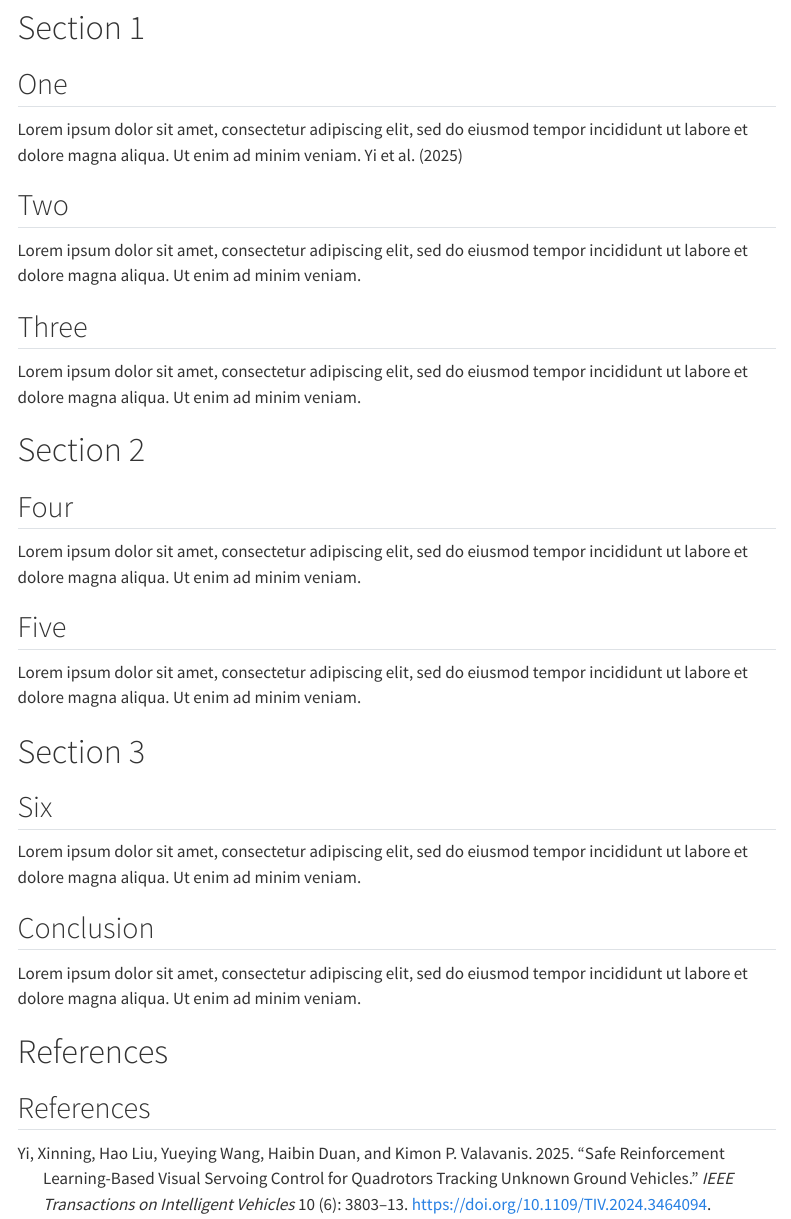
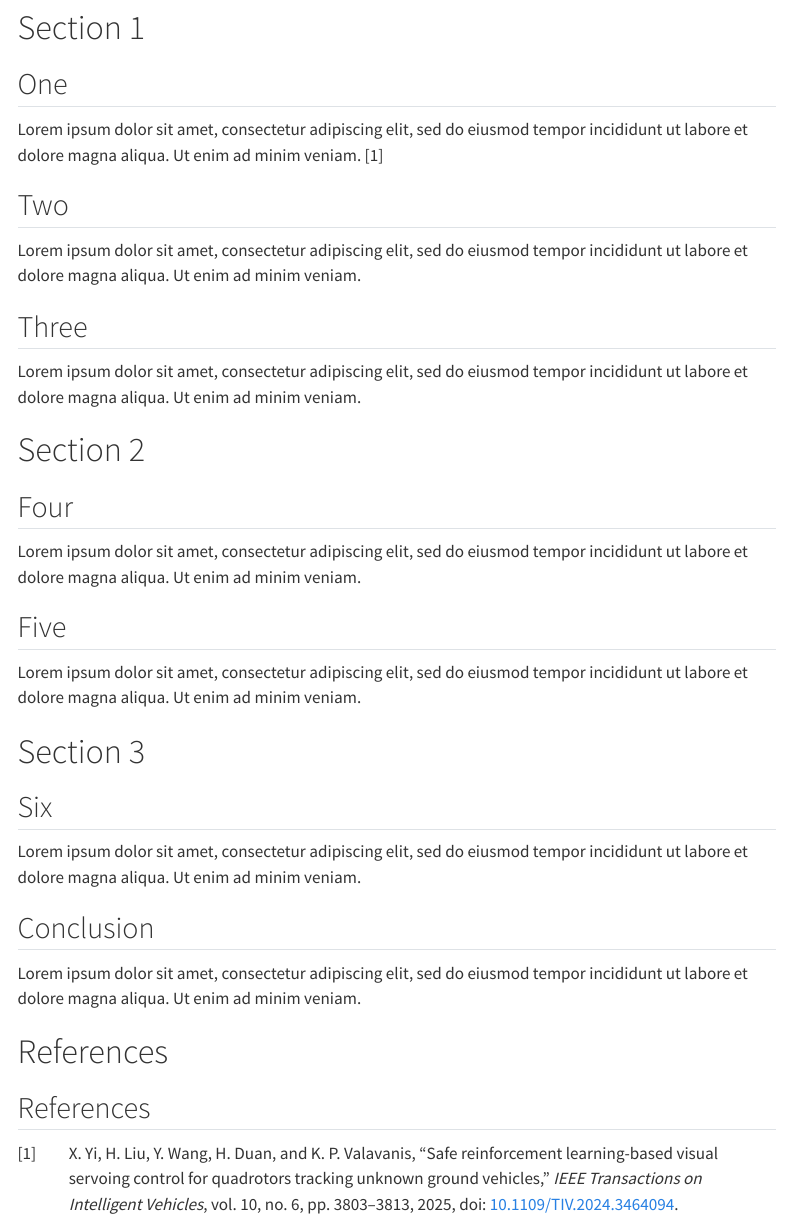
Before and after one commit to btgould/quarto-gatech, a Quarto document (template.qmd): the page in a window 1100 px wide, from 300 px down. Rendered offline with R 4.5, knitr and Pandoc in place of Quarto, with nearby package versions; menus at the side of the page are left out.

Commit message:
add ieee.csl reference formatting

```diff
--- a/_quarto.yml
+++ b/_quarto.yml
@@ -7,6 +7,5 @@ format: gatech-revealjs
 
 toc: true
 slide-number: c/t
+include-after-body: _extensions/gatech/assets/skip-section.html
 # number-sections: false
-bibliography: references.bib
-include-after-body: _extensions/gatech/assets/skip-section.html
--- a/template.qmd
+++ b/template.qmd
@@ -12,12 +12,17 @@ author:
 
 date: last-modified
 date-format: "MMMM D, YYYY"
+bibliography: references.bib
+csl: _extensions/gatech/assets/ieee.csl
 ---
 
 
 # Section 1
 ## One
-Lorem ipsum dolor sit amet, consectetur adipiscing elit, sed do eiusmod tempor incididunt ut labore et dolore magna aliqua. Ut enim ad minim veniam. @10684122
+Lorem ipsum dolor sit amet, consectetur adipiscing elit, sed do eiusmod tempor incididunt ut labore et dolore magna aliqua. Ut enim ad minim veniam. [@10684122]
+
+
+
 
 ## Two
 Lorem ipsum dolor sit amet, consectetur adipiscing elit, sed do eiusmod tempor incididunt ut labore et dolore magna aliqua. Ut enim ad minim veniam.
```
Also changed, not shown: _extensions/gatech/_extension.yml (+0 -1 lines), _extensions/gatech/assets/ieee.csl (added).
